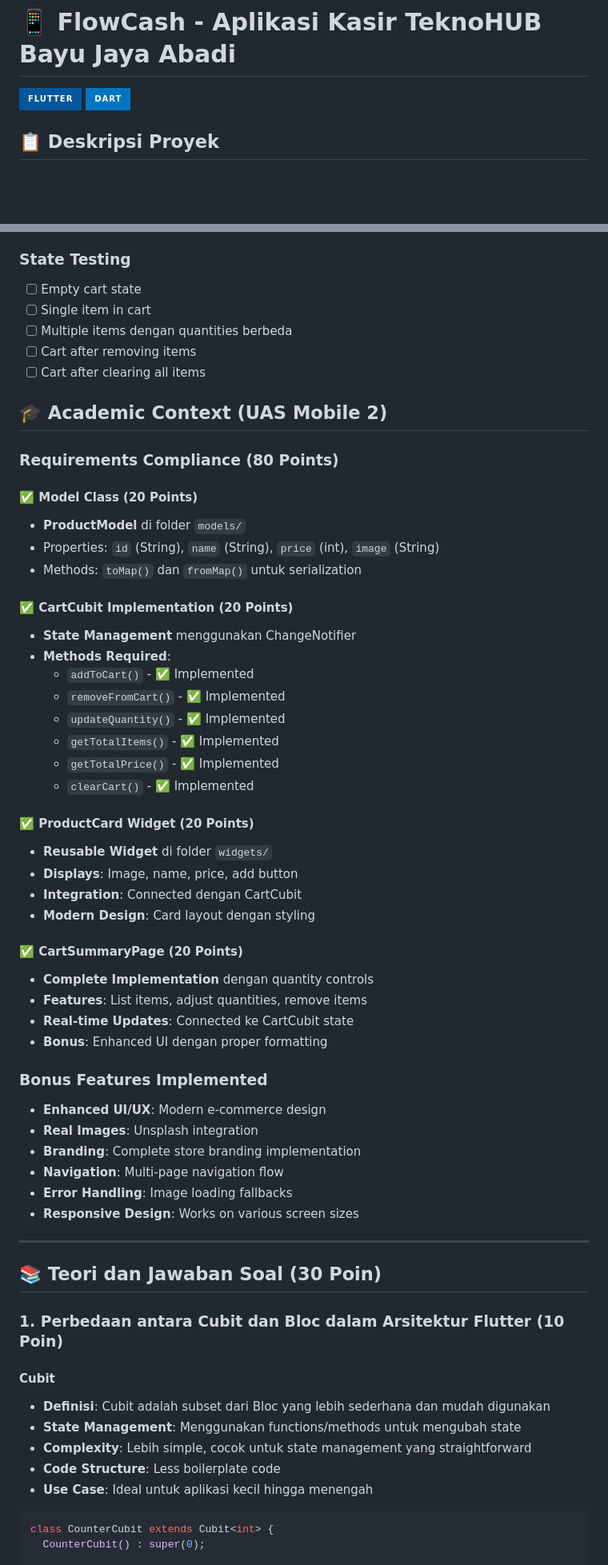
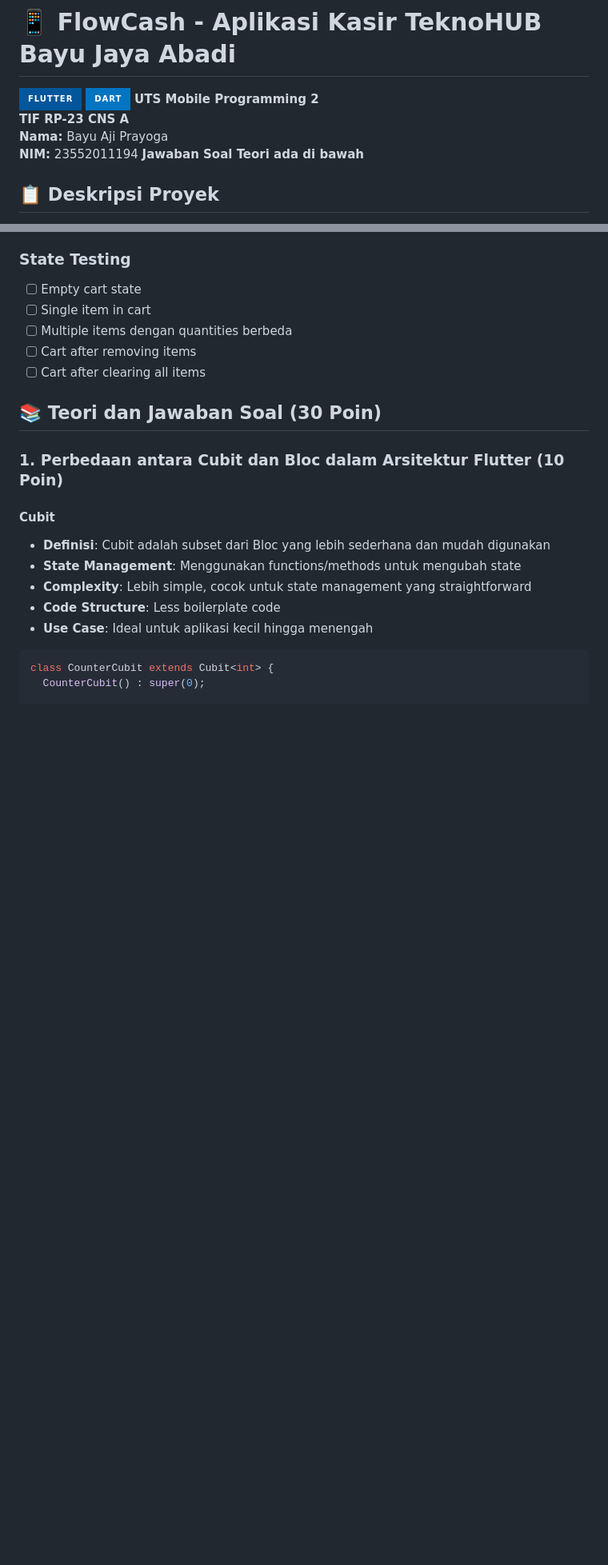
Before and after one commit to BayuAjiPrayoga/UTS_MOBILE2_TIF-RP-23-CNS-A, a Markdown page: README.md, 2 parts joined by grey strips. Shown at 80% size. GitHub-like rendering; badges without logos; blank space fills up the shorter version.

```diff
--- a/README.md
+++ b/README.md
@@ -2,6 +2,11 @@
 
 ![Flutter](https://img.shields.io/badge/Flutter-02569B?style=for-the-badge&logo=flutter&logoColor=white)
 ![Dart](https://img.shields.io/badge/Dart-0175C2?style=for-the-badge&logo=dart&logoColor=white)
+**UTS Mobile Programming 2**
+**TIF RP-23 CNS A**
+**Nama:** Bayu Aji Prayoga
+**NIM:** 23552011194
+**Jawaban Soal Teori ada di bawah**
 
 ## 📋 Deskripsi Proyek
 
@@ -257,52 +262,6 @@ String _formatPrice(int price) {
 - [ ] Cart after removing items
 - [ ] Cart after clearing all items
 
-## 🎓 Academic Context (UAS Mobile 2)
-
-### Requirements Compliance (80 Points)
-
-#### ✅ Model Class (20 Points)
-
-- **ProductModel** di folder `models/`
-- Properties: `id` (String), `name` (String), `price` (int), `image` (String)
-- Methods: `toMap()` dan `fromMap()` untuk serialization
-
-#### ✅ CartCubit Implementation (20 Points)
-
-- **State Management** menggunakan ChangeNotifier
-- **Methods Required**:
-  - `addToCart()` - ✅ Implemented
-  - `removeFromCart()` - ✅ Implemented
-  - `updateQuantity()` - ✅ Implemented
-  - `getTotalItems()` - ✅ Implemented
-  - `getTotalPrice()` - ✅ Implemented
-  - `clearCart()` - ✅ Implemented
-
-#### ✅ ProductCard Widget (20 Points)
-
-- **Reusable Widget** di folder `widgets/`
-- **Displays**: Image, name, price, add button
-- **Integration**: Connected dengan CartCubit
-- **Modern Design**: Card layout dengan styling
-
-#### ✅ CartSummaryPage (20 Points)
-
-- **Complete Implementation** dengan quantity controls
-- **Features**: List items, adjust quantities, remove items
-- **Real-time Updates**: Connected ke CartCubit state
-- **Bonus**: Enhanced UI dengan proper formatting
-
-### Bonus Features Implemented
-
-- **Enhanced UI/UX**: Modern e-commerce design
-- **Real Images**: Unsplash integration
-- **Branding**: Complete store branding implementation
-- **Navigation**: Multi-page navigation flow
-- **Error Handling**: Image loading fallbacks
-- **Responsive Design**: Works on various screen sizes
-
----
-
 ## 📚 Teori dan Jawaban Soal (30 Poin)
 
 ### 1. Perbedaan antara Cubit dan Bloc dalam Arsitektur Flutter (10 Poin)
```
